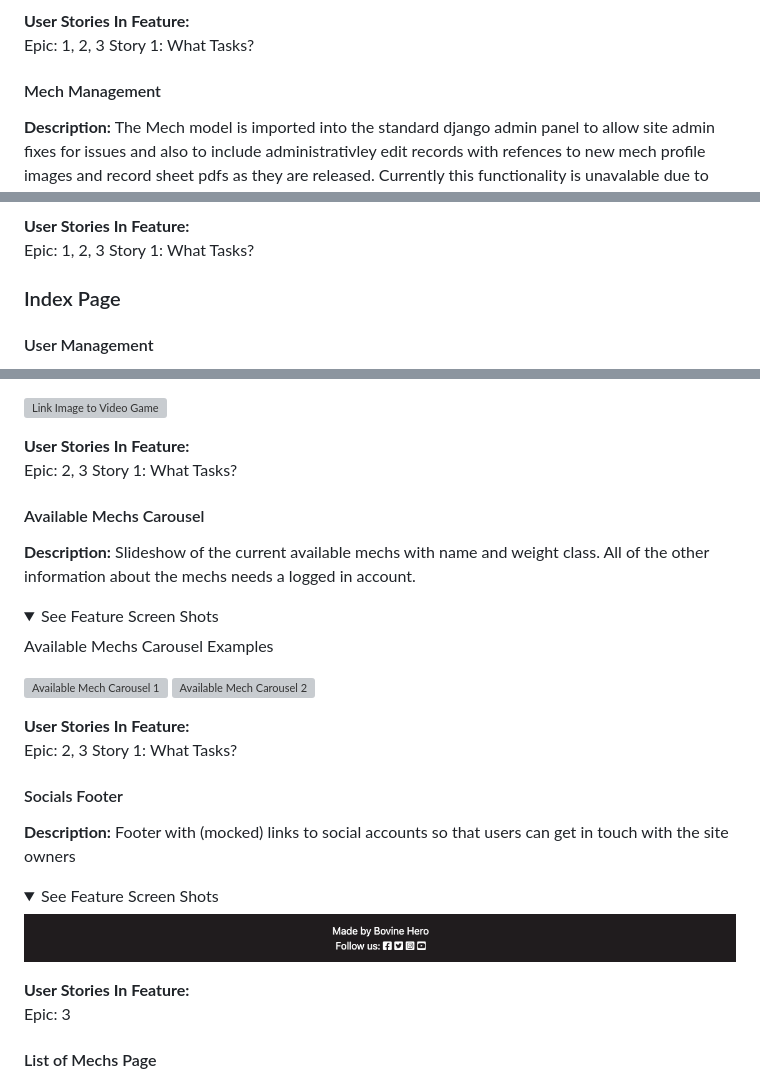
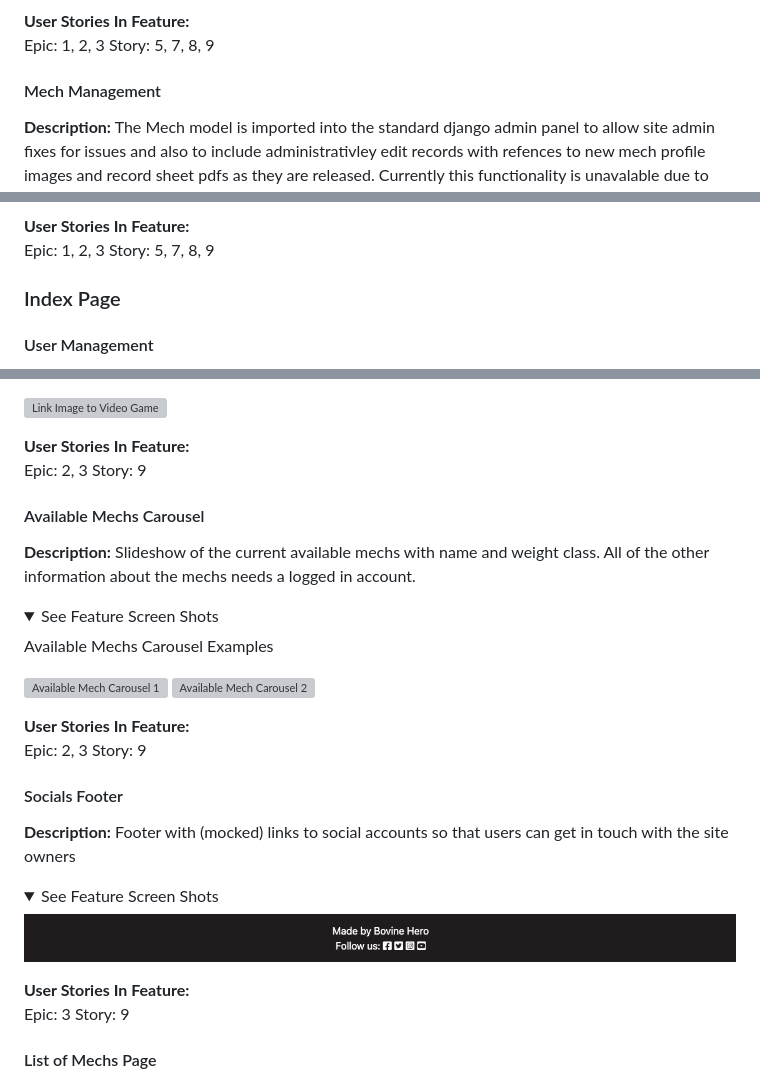
Before and after one commit to bovinehero/mech-manager, a Markdown page: README.md, 3 parts joined by grey strips. Drawn GitHub-style; folded sections open; grey boxes are pictures that could not be loaded.

Commit message:
final tidy of docs before submission

```diff
--- a/README.md
+++ b/README.md
@@ -437,7 +437,7 @@ Django Backend User Group
 
 __User Stories In Feature:__
     Epic: 1, 2, 3
-    Story 1: What Tasks?
+    Story: 5, 7, 8, 9
 
 #### Mech Management
 
@@ -457,7 +457,7 @@ Django Backend Mech Edit
 
 __User Stories In Feature:__
     Epic: 1, 2, 3
-    Story 1: What Tasks?
+    Story: 5, 7, 8, 9
 
 ### Index Page
 
@@ -532,7 +532,7 @@ Link Image to Video Game
 
 __User Stories In Feature:__
     Epic: 2, 3
-    Story 1: What Tasks?
+    Story: 9
 
 
 #### Available Mechs Carousel
@@ -550,7 +550,7 @@ Available Mechs Carousel Examples
 
 __User Stories In Feature:__
     Epic: 2, 3
-    Story 1: What Tasks?
+    Story: 9
 
 #### Socials Footer
 
@@ -565,6 +565,7 @@ __Description:__  Footer with (mocked) links to social accounts so that users ca
 
 __User Stories In Feature:__
     Epic: 3
+    Story: 9
 
 #### List of Mechs Page
 
```
Also changed, not shown: other parts of README.md (+3 -3 lines).
